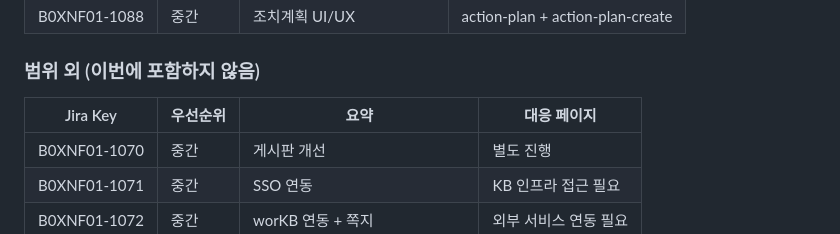
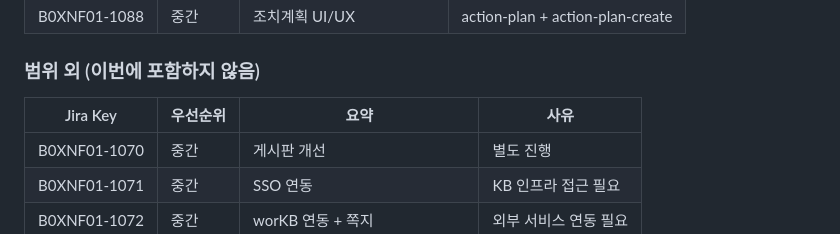
Before and after one commit to kskyj/dguard-ui, a Markdown page: docs/DEVELOPMENT-PROMPT.md, the part around the change. Rendered like a GitHub page.

Commit message:
DEVELOPMENT-PROMPT.md 업데이트

```diff
--- a/docs/DEVELOPMENT-PROMPT.md
+++ b/docs/DEVELOPMENT-PROMPT.md
@@ -351,7 +351,7 @@ Chrome으로 순차 검증:
 
 ### 범위 외 (이번에 포함하지 않음)
 
-| Jira Key | 우선순위 | 요약 | 대응 페이지 |
+| Jira Key | 우선순위 | 요약 | 사유 |
 |----------|---------|------|-----------|
 | B0XNF01-1070 | 중간 | 게시판 개선 | 별도 진행 |
 | B0XNF01-1071 | 중간 | SSO 연동 | KB 인프라 접근 필요 |
```
